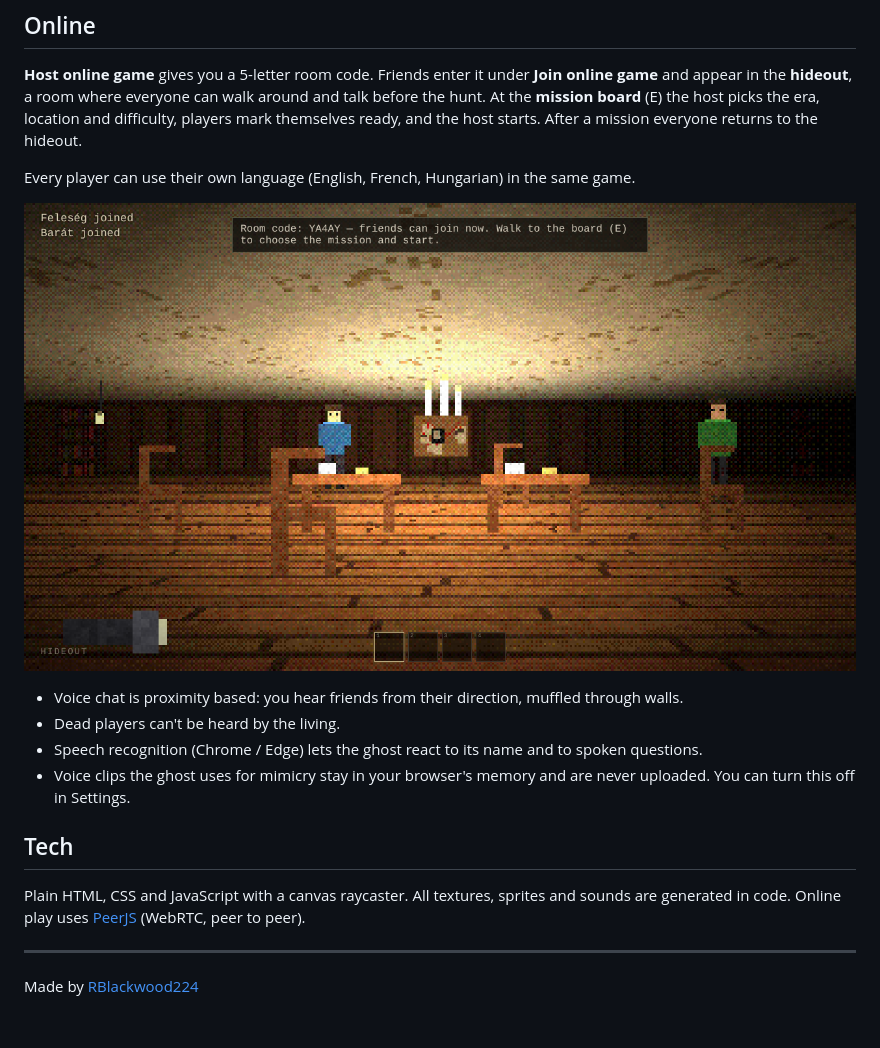
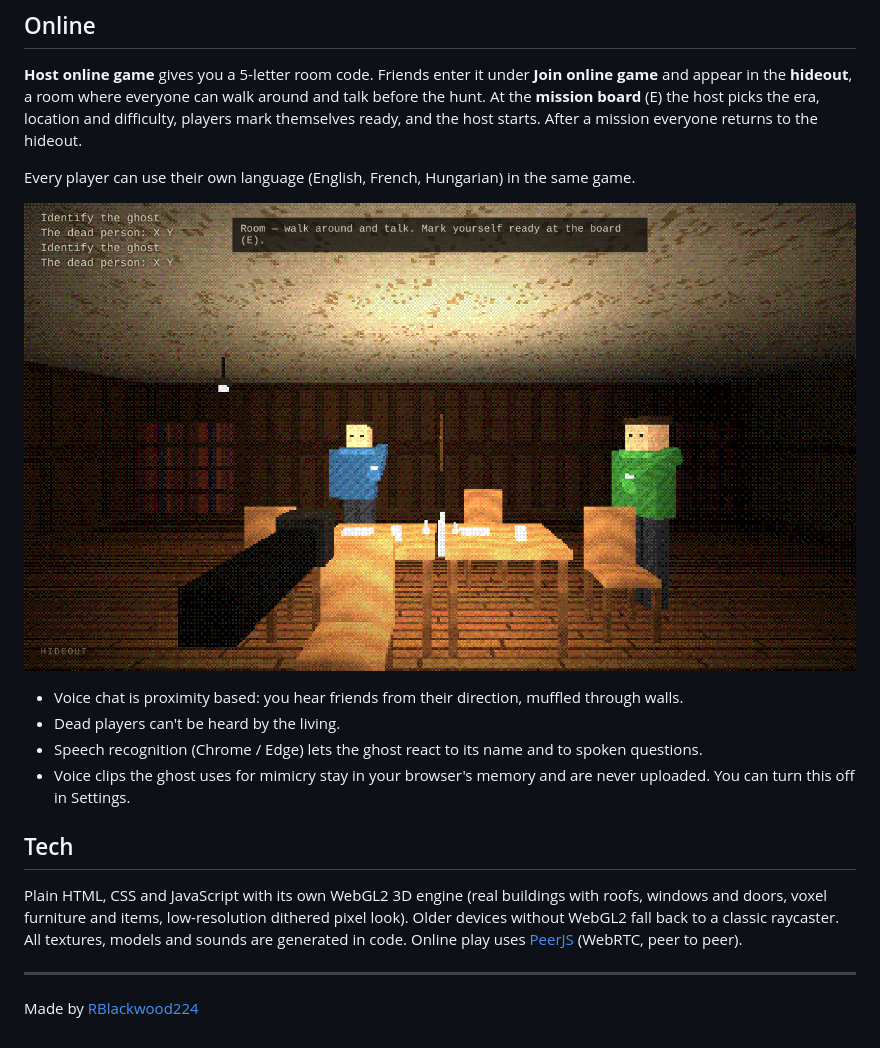
Before and after one commit to RBlackwood224/GraveHush, a Markdown page: README.md, the part around one of its changes. Drawn GitHub-style; pictures changed too: screenshots/hideout.png.

```diff
--- a/README.md
+++ b/README.md
@@ -103,7 +103,7 @@ Every player can use their own language (English, French, Hungarian) in the same
 
 ## Tech
 
-Plain HTML, CSS and JavaScript with a canvas raycaster. All textures, sprites and sounds are generated in code. Online play uses [PeerJS](https://peerjs.com/) (WebRTC, peer to peer).
+Plain HTML, CSS and JavaScript with its own WebGL2 3D engine (real buildings with roofs, windows and doors, voxel furniture and items, low-resolution dithered pixel look). Older devices without WebGL2 fall back to a classic raycaster. All textures, models and sounds are generated in code. Online play uses [PeerJS](https://peerjs.com/) (WebRTC, peer to peer).
 
 ---
 
```
Also changed, not shown: other parts of README.md (+2 -2 lines), screenshots/castle.png, screenshots/catacombs.png, screenshots/hospital.png, screenshots/medieval.png, screenshots/modern.png, 6 other files.
